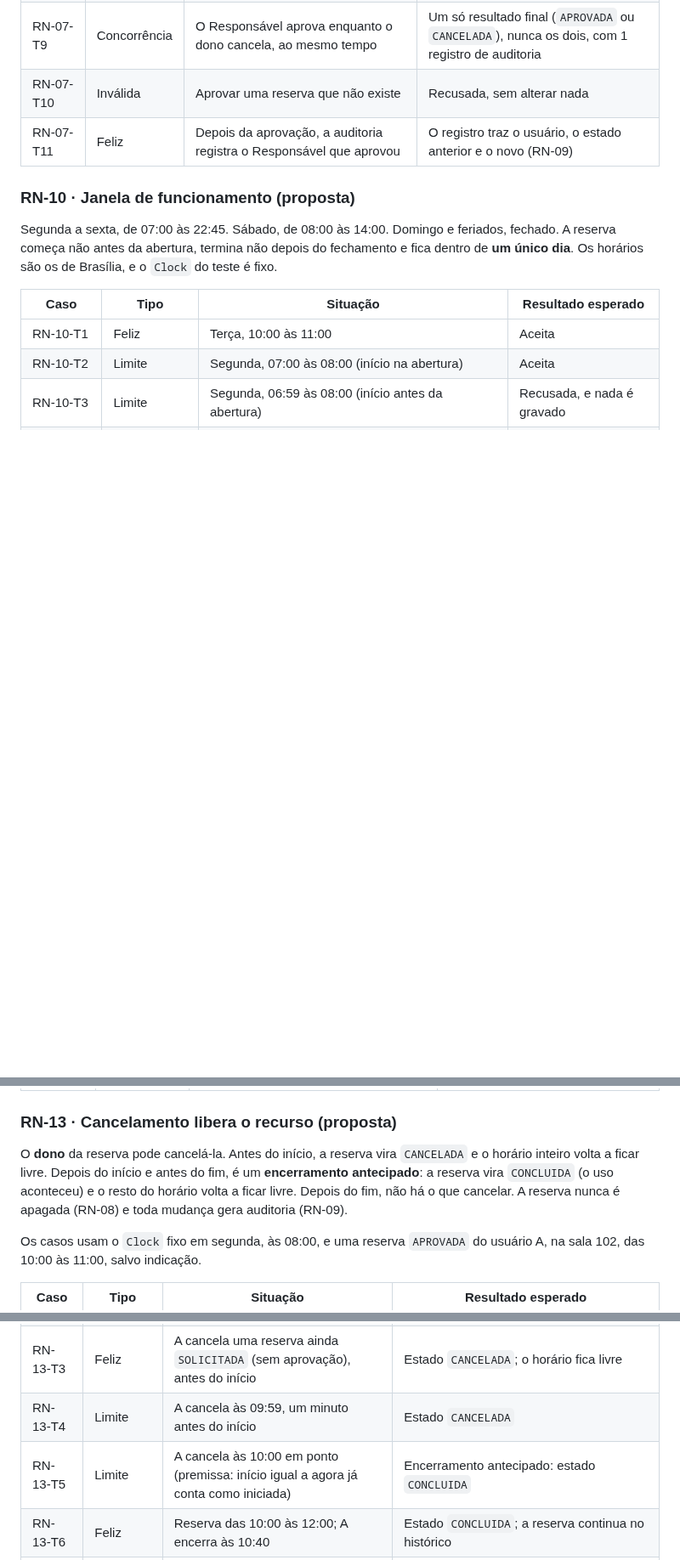
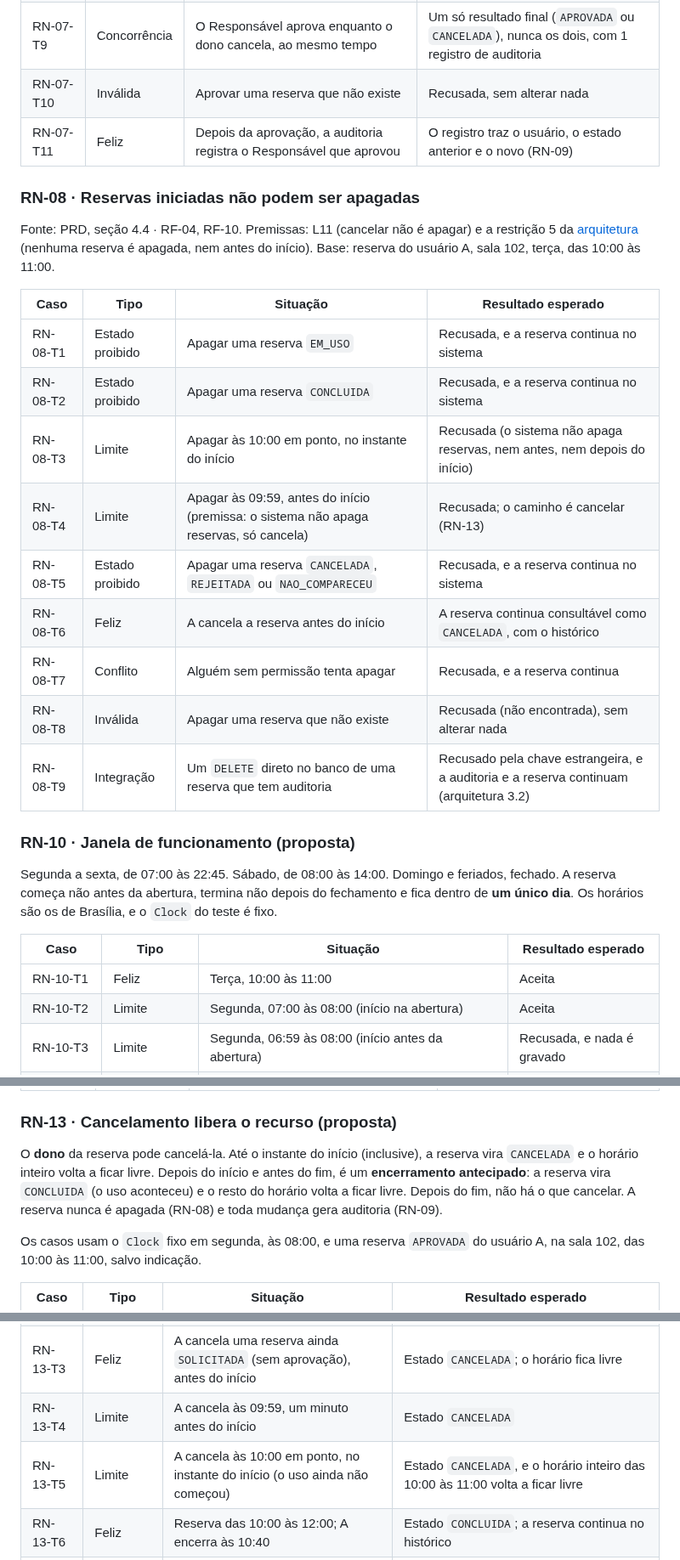
Before and after one commit to renatarsilva/projeto-qualidade-software-senac, a Markdown page: docs/testes/plano-tdd.md, 3 parts joined by grey strips. Shown at 85% size. Rendered like a GitHub page; blank space fills up the shorter version.

Commit message:
docs(testes): registra a RN-08 e ajusta o cancelamento na RN-13 (T-19)

```diff
--- a/docs/testes/plano-tdd.md
+++ b/docs/testes/plano-tdd.md
@@ -188,6 +188,22 @@ Base dos casos: o Laboratório 1 (recurso restrito) tem uma reserva `SOLICITADA`
 | RN-07-T10 | Inválida | Aprovar uma reserva que não existe | Recusada, sem alterar nada |
 | RN-07-T11 | Feliz | Depois da aprovação, a auditoria registra o Responsável que aprovou | O registro traz o usuário, o estado anterior e o novo (RN-09) |
 
+### RN-08 · Reservas iniciadas não podem ser apagadas
+
+Fonte: PRD, seção 4.4 · RF-04, RF-10. Premissas: L11 (cancelar não é apagar) e a restrição 5 da [arquitetura](../arquitetura.md) (nenhuma reserva é apagada, nem antes do início). Base: reserva do usuário A, sala 102, terça, das 10:00 às 11:00.
+
+| Caso | Tipo | Situação | Resultado esperado |
+|---|---|---|---|
+| RN-08-T1 | Estado proibido | Apagar uma reserva `EM_USO` | Recusada, e a reserva continua no sistema |
+| RN-08-T2 | Estado proibido | Apagar uma reserva `CONCLUIDA` | Recusada, e a reserva continua no sistema |
+| RN-08-T3 | Limite | Apagar às 10:00 em ponto, no instante do início | Recusada (o sistema não apaga reservas, nem antes, nem depois do início) |
+| RN-08-T4 | Limite | Apagar às 09:59, antes do início (premissa: o sistema não apaga reservas, só cancela) | Recusada; o caminho é cancelar (RN-13) |
+| RN-08-T5 | Estado proibido | Apagar uma reserva `CANCELADA`, `REJEITADA` ou `NAO_COMPARECEU` | Recusada, e a reserva continua no sistema |
+| RN-08-T6 | Feliz | A cancela a reserva antes do início | A reserva continua consultável como `CANCELADA`, com o histórico |
+| RN-08-T7 | Conflito | Alguém sem permissão tenta apagar | Recusada, e a reserva continua |
+| RN-08-T8 | Inválida | Apagar uma reserva que não existe | Recusada (não encontrada), sem alterar nada |
+| RN-08-T9 | Integração | Um `DELETE` direto no banco de uma reserva que tem auditoria | Recusado pela chave estrangeira, e a auditoria e a reserva continuam (arquitetura 3.2) |
+
 ### RN-10 · Janela de funcionamento (proposta)
 
 Segunda a sexta, de 07:00 às 22:45. Sábado, de 08:00 às 14:00. Domingo e feriados, fechado. A reserva começa não antes da abertura, termina não depois do fechamento e fica dentro de **um único dia**. Os horários são os de Brasília, e o `Clock` do teste é fixo.
@@ -237,7 +253,7 @@ A reserva vale para hoje ou para qualquer dia futuro, **nunca no passado**, desd
 
 ### RN-13 · Cancelamento libera o recurso (proposta)
 
-O **dono** da reserva pode cancelá-la. Antes do início, a reserva vira `CANCELADA` e o horário inteiro volta a ficar livre. Depois do início e antes do fim, é um **encerramento antecipado**: a reserva vira `CONCLUIDA` (o uso aconteceu) e o resto do horário volta a ficar livre. Depois do fim, não há o que cancelar. A reserva nunca é apagada (RN-08) e toda mudança gera auditoria (RN-09).
+O **dono** da reserva pode cancelá-la. Até o instante do início (inclusive), a reserva vira `CANCELADA` e o horário inteiro volta a ficar livre. Depois do início e antes do fim, é um **encerramento antecipado**: a reserva vira `CONCLUIDA` (o uso aconteceu) e o resto do horário volta a ficar livre. Depois do fim, não há o que cancelar. A reserva nunca é apagada (RN-08) e toda mudança gera auditoria (RN-09).
 
 Os casos usam o `Clock` fixo em segunda, às 08:00, e uma reserva `APROVADA` do usuário A, na sala 102, das 10:00 às 11:00, salvo indicação.
 
@@ -247,7 +263,7 @@ Os casos usam o `Clock` fixo em segunda, às 08:00, e uma reserva `APROVADA` do
 | RN-13-T2 | Feliz | Depois do cancelamento de T1, o usuário B reserva a sala 102 das 10:00 às 11:00 | Aceita (o conflito deixou de existir) |
 | RN-13-T3 | Feliz | A cancela uma reserva ainda `SOLICITADA` (sem aprovação), antes do início | Estado `CANCELADA`; o horário fica livre |
 | RN-13-T4 | Limite | A cancela às 09:59, um minuto antes do início | Estado `CANCELADA` |
-| RN-13-T5 | Limite | A cancela às 10:00 em ponto (premissa: início igual a agora já conta como iniciada) | Encerramento antecipado: estado `CONCLUIDA` |
+| RN-13-T5 | Limite | A cancela às 10:00 em ponto, no instante do início (o uso ainda não começou) | Estado `CANCELADA`, e o horário inteiro das 10:00 às 11:00 volta a ficar livre |
 | RN-13-T6 | Feliz | Reserva das 10:00 às 12:00; A encerra às 10:40 | Estado `CONCLUIDA`; a reserva continua no histórico |
 | RN-13-T7 | Feliz | Depois de T6, B reserva a sala 102 das 11:00 às 12:00 | Aceita (o resto do horário foi liberado) |
 | RN-13-T8 | Estado proibido | A tenta cancelar às 11:30, depois do fim | Recusada, e o estado não muda |
```
Also changed, not shown: other parts of docs/testes/plano-tdd.md (+1 -0 lines).
